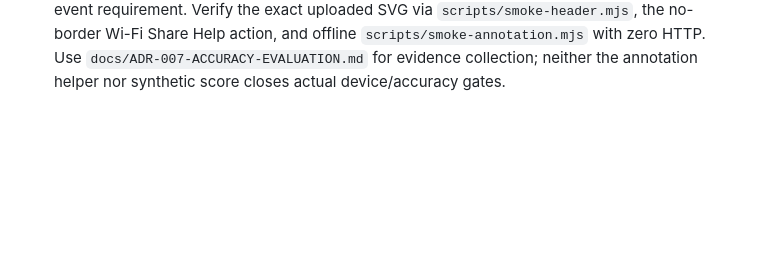
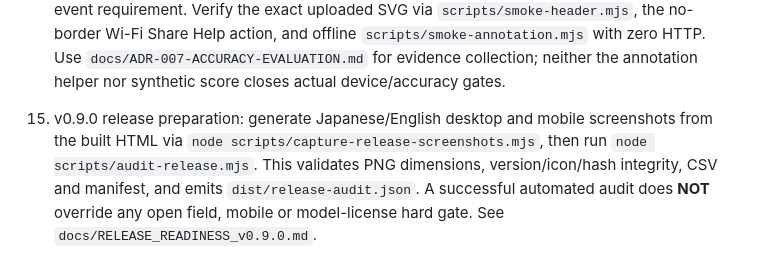
Before and after one commit to ttomohisa/htmlapps-passage-counter, a Markdown page: VERIFY_OFFLINE.md, the part around the change. Drawn GitHub-style; blank space fills up the shorter version.

Commit message:
docs(v0.9.0): add screenshot reproducibility and release audit procedure

```diff
--- a/VERIFY_OFFLINE.md
+++ b/VERIFY_OFFLINE.md
@@ -20,3 +20,5 @@ This SIMD-only experimental HTML includes the complete AI model, JavaScript modu
 13. For v0.7.0, run the Windows Chrome/Edge dual-CSP integration gate and fresh-context offline file-open checks via `scripts/smoke-v07-integration.mjs`. The browser's simulated camera does not prove phone or physical-camera compatibility; see `docs/ADR-006-INTEGRATION-AND-COMPATIBILITY.md` for the required Android/iOS/manual tests and evidence matrix.
 
 14. For v0.8.0, run `node scripts/test-accuracy-evaluator.mjs` and `node scripts/evaluate-accuracy.mjs examples/accuracy/synthetic-manifest.json --json=dist/accuracy-example.json`. The synthetic fixture **MUST NOT** satisfy the 100+ independently labeled real-event requirement. Verify the exact uploaded SVG via `scripts/smoke-header.mjs`, the no-border Wi-Fi Share Help action, and offline `scripts/smoke-annotation.mjs` with zero HTTP. Use `docs/ADR-007-ACCURACY-EVALUATION.md` for evidence collection; neither the annotation helper nor synthetic score closes actual device/accuracy gates.
+
+15. v0.9.0 release preparation: generate Japanese/English desktop and mobile screenshots from the built HTML via `node scripts/capture-release-screenshots.mjs`, then run `node scripts/audit-release.mjs`. This validates PNG dimensions, version/icon/hash integrity, CSV and manifest, and emits `dist/release-audit.json`. A successful automated audit does **NOT** override any open field, mobile or model-license hard gate. See `docs/RELEASE_READINESS_v0.9.0.md`.
```
